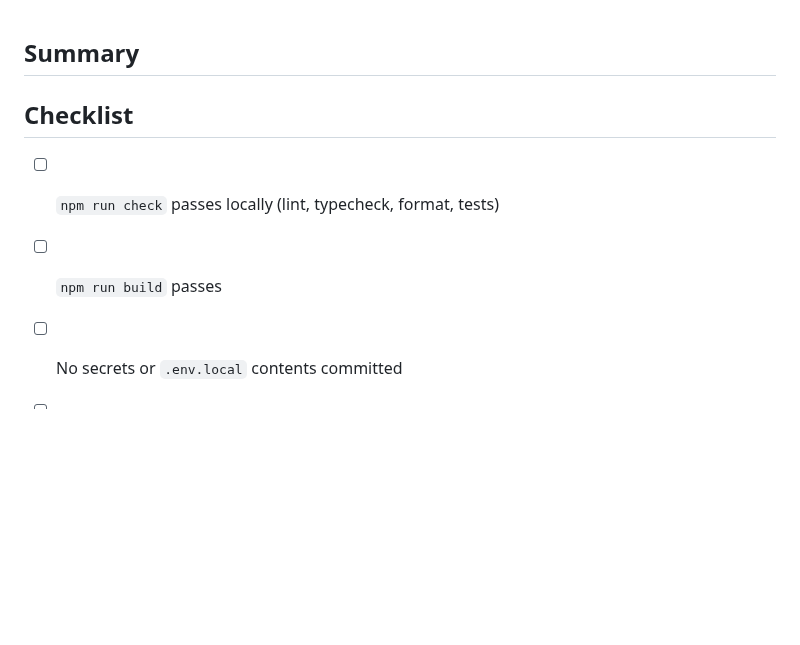
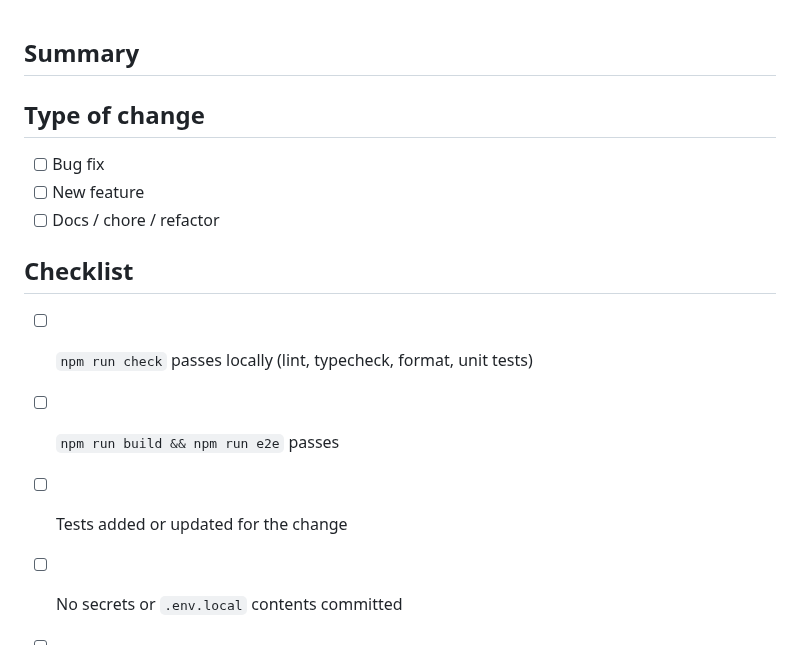
Before and after one commit to bhogi1718/txradar, a Markdown page: .github/pull_request_template.md, the part around the change. Rendered like a GitHub page; blank space fills up the shorter version.

```diff
--- a/.github/pull_request_template.md
+++ b/.github/pull_request_template.md
@@ -1,10 +1,17 @@
 ## Summary
 
-<!-- What changed and why. Link the plan phase if applicable. -->
+<!-- What changed and why. Add a screenshot or GIF for UI changes. -->
+
+## Type of change
+
+- [ ] Bug fix
+- [ ] New feature
+- [ ] Docs / chore / refactor
 
 ## Checklist
 
-- [ ] `npm run check` passes locally (lint, typecheck, format, tests)
-- [ ] `npm run build` passes
+- [ ] `npm run check` passes locally (lint, typecheck, format, unit tests)
+- [ ] `npm run build && npm run e2e` passes
+- [ ] Tests added or updated for the change
 - [ ] No secrets or `.env.local` contents committed
 - [ ] New upstream API responses have a recorded fixture + test
```
Also changed, not shown: CONTRIBUTING.md (added, +52 -0 lines), README.md (+49 -12 lines), SECURITY.md (added, +23 -0 lines), docs/banner.jpg (added), 4 other files.
